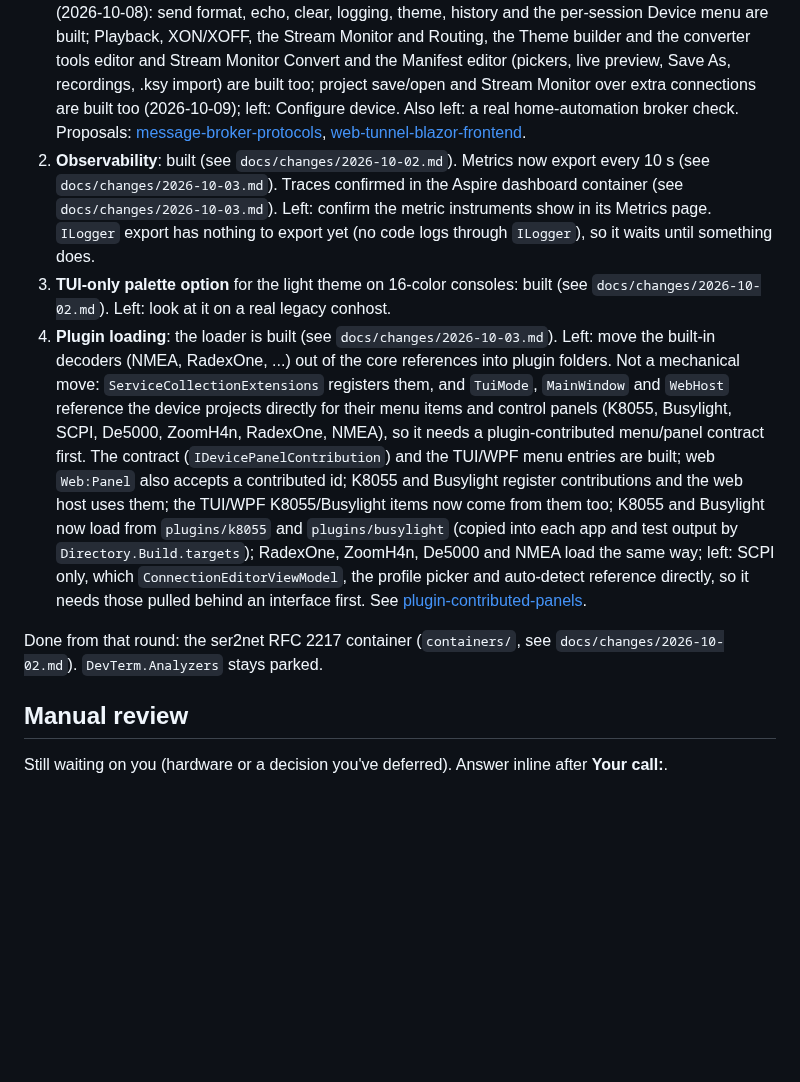
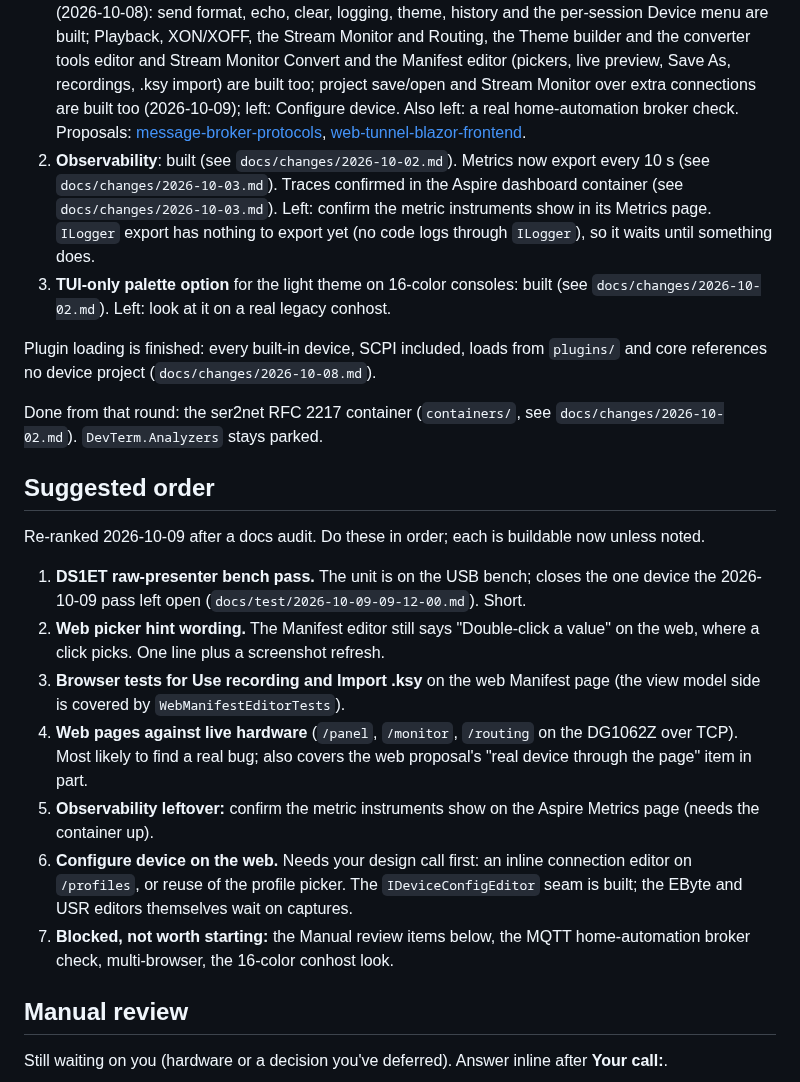
Before and after one commit to OutOfBandDevelopment/dev-term, a Markdown page: TODO.md, the part around the change. GitHub-like rendering; blank space fills up the shorter version.

```diff
--- a/TODO.md
+++ b/TODO.md
@@ -9,11 +9,24 @@ Completed work is logged by date under `docs/changes/`.
 Queue from your 2026-10-02 answers. Each item below is partly built; what is left is stated per item.
 
 1. **Message brokers and the web tunnel** (unlocked). MQTT, AMQP and STOMP are built and verified (see `docs/changes/2026-10-02.md` and `2026-10-03.md`); the `DevTerm.Web` host is built too (loopback-only, token auth, `/ws` tunnel). The Blazor `/panel` page is built too (see `docs/changes/2026-10-03.md`). Indicator values on `/panel` update live. Web parity with the desktop apps is under way (2026-10-08): send format, echo, clear, logging, theme, history and the per-session Device menu are built; Playback, XON/XOFF, the Stream Monitor and Routing, the Theme builder and the converter tools editor and Stream Monitor Convert and the Manifest editor (pickers, live preview, Save As, recordings, .ksy import) are built too; project save/open and Stream Monitor over extra connections are built too (2026-10-09); left: Configure device. Also left: a real home-automation broker check. Proposals: [message-broker-protocols](docs/design/proposals/message-broker-protocols.md), [web-tunnel-blazor-frontend](docs/design/proposals/web-tunnel-blazor-frontend.md).
-3. **Observability**: built (see `docs/changes/2026-10-02.md`). Metrics now export every 10 s (see `docs/changes/2026-10-03.md`). Traces confirmed in the Aspire dashboard container (see `docs/changes/2026-10-03.md`). Left: confirm the metric instruments show in its Metrics page. `ILogger` export has nothing to export yet (no code logs through `ILogger`), so it waits until something does.
-4. **TUI-only palette option** for the light theme on 16-color consoles: built (see `docs/changes/2026-10-02.md`). Left: look at it on a real legacy conhost.
-5. **Plugin loading**: the loader is built (see `docs/changes/2026-10-03.md`). Left: move the built-in decoders (NMEA, RadexOne, ...) out of the core references into plugin folders. Not a mechanical move: `ServiceCollectionExtensions` registers them, and `TuiMode`, `MainWindow` and `WebHost` reference the device projects directly for their menu items and control panels (K8055, Busylight, SCPI, De5000, ZoomH4n, RadexOne, NMEA), so it needs a plugin-contributed menu/panel contract first. The contract (`IDevicePanelContribution`) and the TUI/WPF menu entries are built; web `Web:Panel` also accepts a contributed id; K8055 and Busylight register contributions and the web host uses them; the TUI/WPF K8055/Busylight items now come from them too; K8055 and Busylight now load from `plugins/k8055` and `plugins/busylight` (copied into each app and test output by `Directory.Build.targets`); RadexOne, ZoomH4n, De5000 and NMEA load the same way; left: SCPI only, which `ConnectionEditorViewModel`, the profile picker and auto-detect reference directly, so it needs those pulled behind an interface first. See [plugin-contributed-panels](docs/design/proposals/plugin-contributed-panels.md).
+2. **Observability**: built (see `docs/changes/2026-10-02.md`). Metrics now export every 10 s (see `docs/changes/2026-10-03.md`). Traces confirmed in the Aspire dashboard container (see `docs/changes/2026-10-03.md`). Left: confirm the metric instruments show in its Metrics page. `ILogger` export has nothing to export yet (no code logs through `ILogger`), so it waits until something does.
+3. **TUI-only palette option** for the light theme on 16-color consoles: built (see `docs/changes/2026-10-02.md`). Left: look at it on a real legacy conhost.
+
+Plugin loading is finished: every built-in device, SCPI included, loads from `plugins/` and core references no device project (`docs/changes/2026-10-08.md`).
 
 Done from that round: the ser2net RFC 2217 container (`containers/`, see `docs/changes/2026-10-02.md`). `DevTerm.Analyzers` stays parked.
+
+## Suggested order
+
+Re-ranked 2026-10-09 after a docs audit. Do these in order; each is buildable now unless noted.
+
+1. **DS1ET raw-presenter bench pass.** The unit is on the USB bench; closes the one device the 2026-10-09 pass left open (`docs/test/2026-10-09-09-12-00.md`). Short.
+2. **Web picker hint wording.** The Manifest editor still says "Double-click a value" on the web, where a click picks. One line plus a screenshot refresh.
+3. **Browser tests for Use recording and Import .ksy** on the web Manifest page (the view model side is covered by `WebManifestEditorTests`).
+4. **Web pages against live hardware** (`/panel`, `/monitor`, `/routing` on the DG1062Z over TCP). Most likely to find a real bug; also covers the web proposal's "real device through the page" item in part.
+5. **Observability leftover:** confirm the metric instruments show on the Aspire Metrics page (needs the container up).
+6. **Configure device on the web.** Needs your design call first: an inline connection editor on `/profiles`, or reuse of the profile picker. The `IDeviceConfigEditor` seam is built; the EByte and USR editors themselves wait on captures.
+7. **Blocked, not worth starting:** the Manual review items below, the MQTT home-automation broker check, multi-browser, the 16-color conhost look.
 
 ## Manual review
 
```
Also changed, not shown: BACKLOG.md (+1 -4 lines), docs/changes/2026-10-09.md (added, +3 -0 lines).
